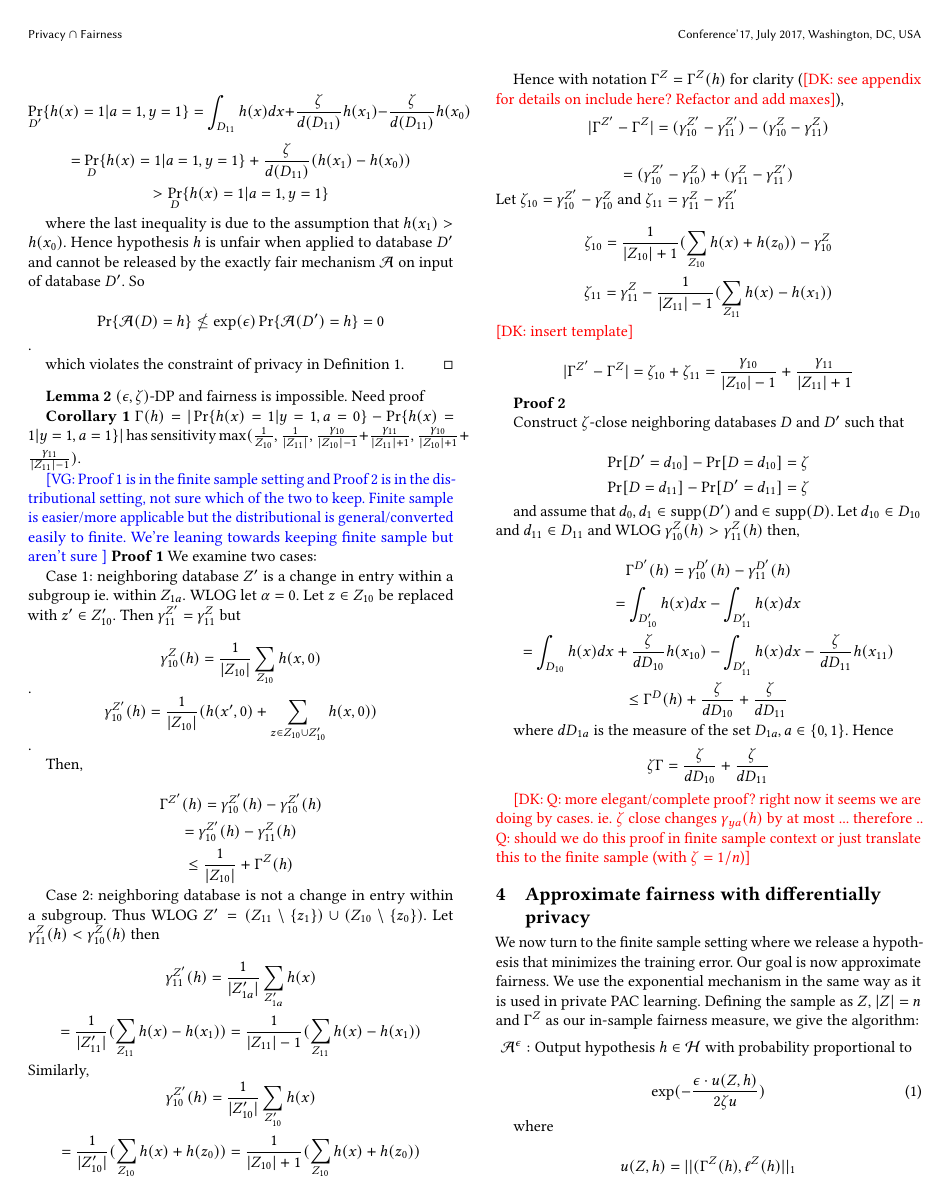
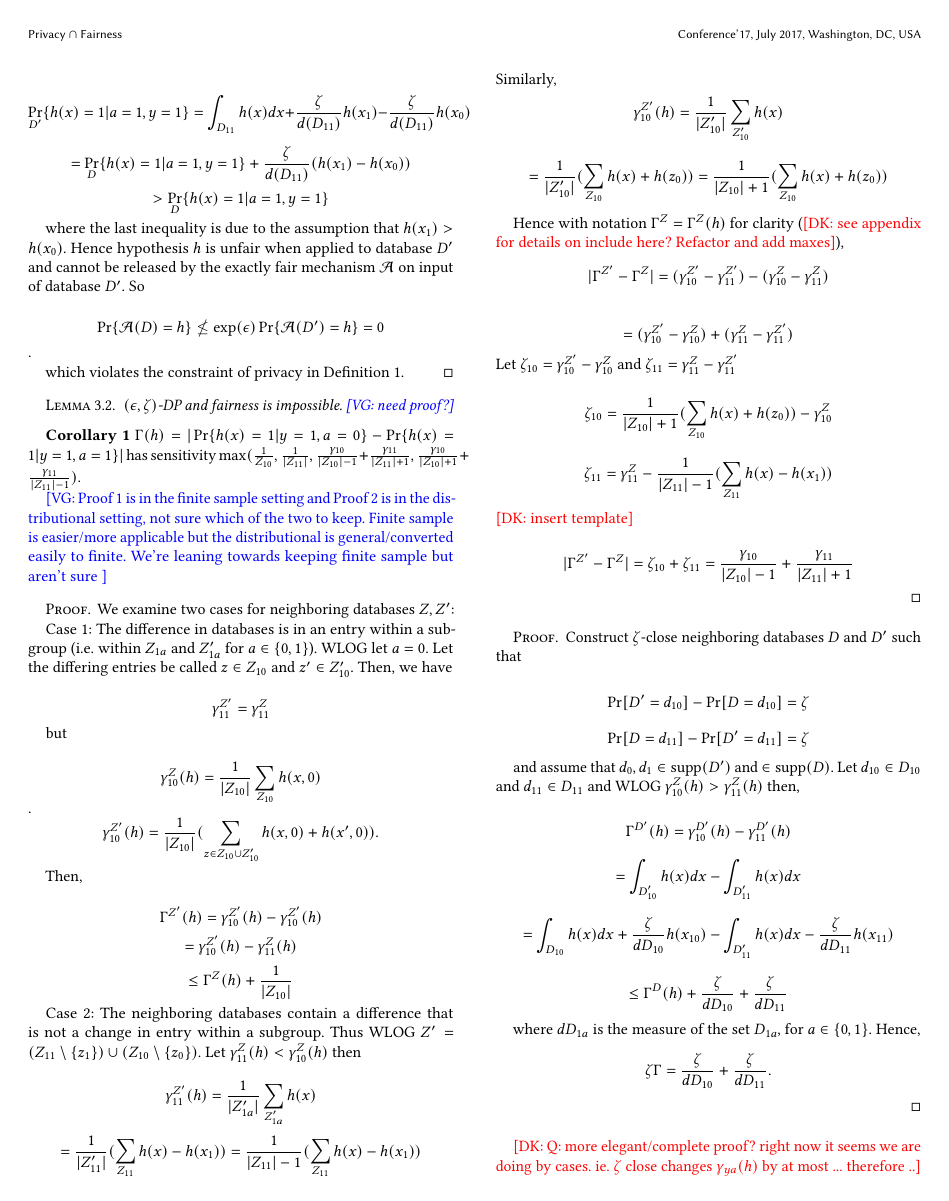
Before and after one commit to varungupt-a/fairly-private, a LaTeX paper (main.tex): page 3 of 5 before the commit and page 3 of 6 after it. Compiled offline with pdfLaTeX.

Commit message:
Edited impossibility and sensitivity

```diff
--- a/main.tex
+++ b/main.tex
@@ -222,7 +222,9 @@ $$\Pr\{\mathcal{A}(D) = h\} \not\leq \exp(\eps)\Pr\{\mathcal{A}(D') = h\} = 0$$.
 which violates the constraint of privacy in Definition 1.
 \end{proof}
 
-{\bf Lemma 2} $(\eps, \zt)$-DP and fairness is impossible. Need proof
+\begin{lemma}
+  $(\eps, \zt)$-DP and fairness is impossible. \vg{need proof?}
+\end{lemma}
 
 
 
@@ -230,22 +232,27 @@ which violates the constraint of privacy in Definition 1.
 {\bf Corollary 1} $\Gamma(h) = |\Pr\{h(x) = 1 | y=1, a =0\} - \Pr\{h(x) = 1 | y = 1, a = 1\}|$ has sensitivity $\max(\frac{1}{\z{10}},\frac{1}{|Z_{11}|}, \frac{\gamma_{10}}{|\z{10}|-1} + \frac{\gamma_{11}}{|Z_{11}|+1}, \frac{\gamma_{10}}{|\z{10}|+1} + \frac{\gamma_{11}}{|Z_{11}|-1}).$
 
 \vg{Proof 1 is in the finite sample setting and Proof 2 is in the distributional setting, not sure which of the two to keep. Finite sample is easier/more applicable but the distributional is general/converted easily to finite. We're leaning towards keeping finite sample but aren't sure }
-{\bf Proof 1}
-We examine two cases:
 
-Case 1: neighboring database $Z'$ is a change in entry within a subgroup ie. within $Z_{1a}$. WLOG let $\alpha = 0$. Let $z \in \z{10}$ be replaced with $z' \in Z'_{10}$. Then $\gamma^{Z'}_{11} = \gamma^Z_{11}$ but
+\begin{proof}
+We examine two cases for neighboring databases $Z, Z'$:
+
+Case 1: The difference in databases is in an entry within a subgroup (i.e. within $Z_{1a}$ and $Z_{1a}'$ for $a \in \{0, 1\}$). WLOG let $a = 0$. Let the differing entries be called $z \in \z{10}$ and $z' \in Z'_{10}$. Then, we have
+
+$$\gamma^{Z'}_{11} = \gamma^Z_{11}$$
+
+but
 
 $$\gamma_{10}^Z(h) = \frac{1}{|\z{10}|} \sum_{\z{10}} h(x,0)$$.
-$$\gamma_{10}^{Z'}(h) = \frac{1}{|\z{10}|} (h(x', 0) +\sum_{z \in \z{10} \cup Z'_{10}} h(x, 0))$$.
+$$\gamma_{10}^{Z'}(h) = \frac{1}{|\z{10}|} (\sum_{z \in \z{10} \cup \z{10}'} h(x, 0) + h(x', 0)).$$
 
 Then,
 
 $$ \Gamma^{Z'}(h) = \gamma_{10}^{Z'}(h) - \gamma_{10}^{Z'}(h) $$
 $$ = \gamma_{10}^{Z'}(h) - \gz{11} $$
-$$ \leq \frac{1}{|\z{10}|}  + \Gamma^{Z}(h) $$
+$$ \leq \Gamma^{Z}(h) + \frac{1}{|\z{10}|} $$
 
 
-Case 2: neighboring database is not a change in entry within a subgroup. Thus WLOG $Z' =(Z_{11}\setminus \{z_1\} )\cup( \z{10}\setminus \{z_0\})$. Let $\gamma_{11}^{Z}(h) <\gamma_{10}^{Z}(h)$ then
+Case 2: The neighboring databases contain a difference that is not a change in entry within a subgroup. Thus WLOG $Z' =(Z_{11}\setminus \{z_1\} )\cup( \z{10}\setminus \{z_0\})$. Let $\gamma_{11}^{Z}(h) <\gamma_{10}^{Z}(h)$ then
 
 $$\gamma_{11}^{Z'}(h) = \frac{1}{|Z'_{1a}|} \sum_{Z'_{1a}} h(x)$$
 $$= \frac{1}{|Z'_{11}|} (\sum_{Z_{11}} h(x)-h(x_1)) = \frac{1}{|Z_{11}|-1} (\sum_{Z_{11}} h(x)-h(x_1))$$
@@ -264,9 +271,9 @@ $$\zt_{11} = \gamma_{11}^{Z}- \frac{1}{|Z_{11}|-1} (\sum_{Z_{11}} h(x)-h(x_1))$$
 \dk {insert template}
 
 $$|\Gamma^{Z'}- \Gamma^{Z}| = \zt_{10} + \zt_{11}= \frac{\gamma_{10}}{|\z{10}|-1} + \frac{\gamma_{11}}{|Z_{11}|+1} $$
+\end{proof}
 
-{\bf Proof 2}
-
+\begin{proof}
 Construct $\zt$-close neighboring databases $D$ and $D'$ such that
 
 $$\Pr[D'=d_{10}] - \Pr[D=d_{10}] = \zt$$
@@ -281,11 +288,11 @@ $$= \int_{D'_{10}}h(x)dx - \int_{D'_{11}}h(x)dx$$
 $$= \int_{D_{10}}h(x)dx + \frac{\zt}{dD_{10}}h(x_{10}) - \int_{D'_{11}}h(x)dx - \frac{\zt}{dD_{11}}h(x_{11})$$
 $$\leq \Gamma^{D}(h) + \frac{\zt}{dD_{10}} + \frac{\zt}{dD_{11}}$$
 
-where $dD_{1a}$ is the measure of the set $D_{1a}, a \in \{0,1\}$. Hence
-$$\zt\Gamma = \frac{\zt}{dD_{10}} + \frac{\zt}{dD_{11}}$$
+where $dD_{1a}$ is the measure of the set $D_{1a},$ for $a \in \{0,1\}$. Hence,
+$$\zt\Gamma = \frac{\zt}{dD_{10}} + \frac{\zt}{dD_{11}}.$$
+\end{proof}
 
-\dk{Q: more elegant/complete proof? right now it seems we are doing by cases. ie. $\zt$ close changes $\gamma_{ya}(h)$ by at most ... therefore ..
-Q: should we do this proof in finite sample context or just translate this to the finite sample (with $\zt = 1/n$)}
+\dk{Q: more elegant/complete proof? right now it seems we are doing by cases. ie. $\zt$ close changes $\gamma_{ya}(h)$ by at most ... therefore ..}
 
 \section{Approximate fairness with differentially privacy}
 
```
Also changed, not shown: main.tex (6 more changed lines).
